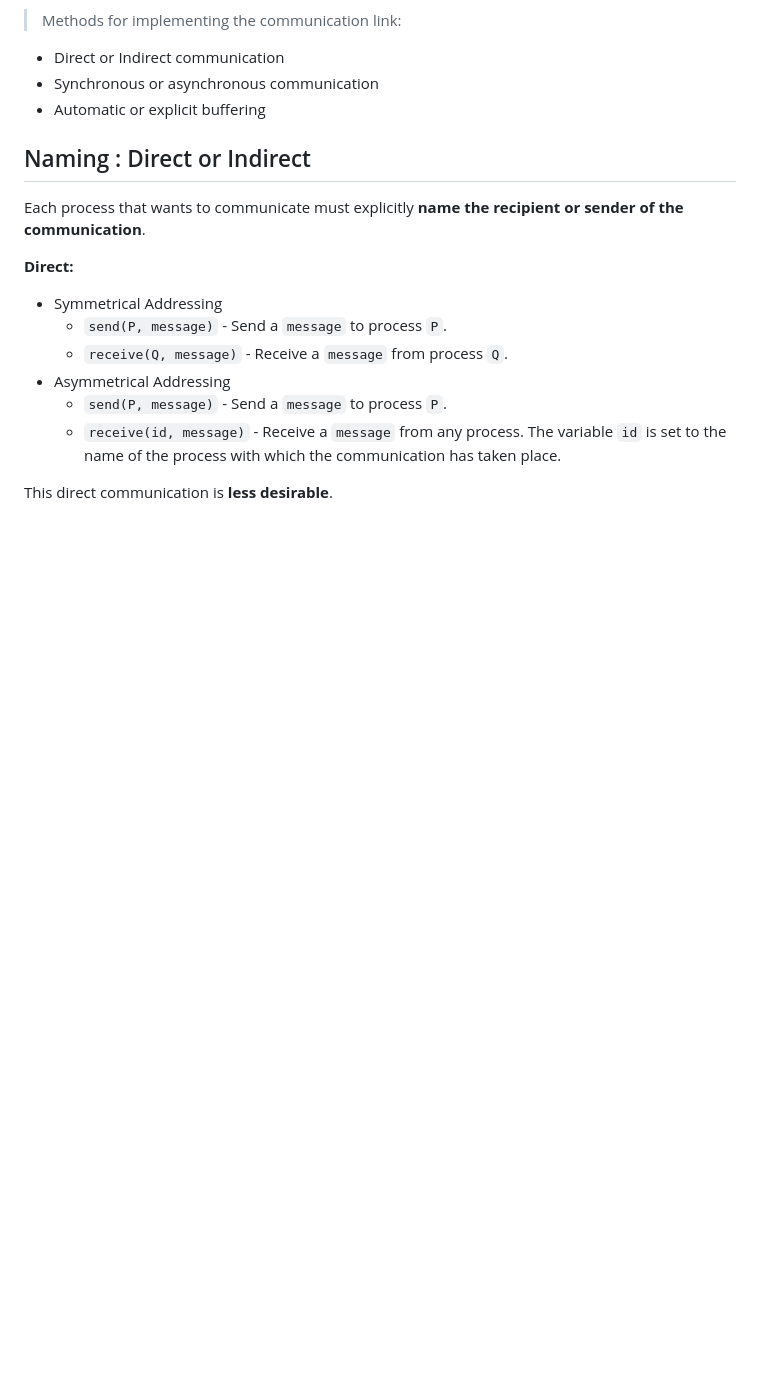
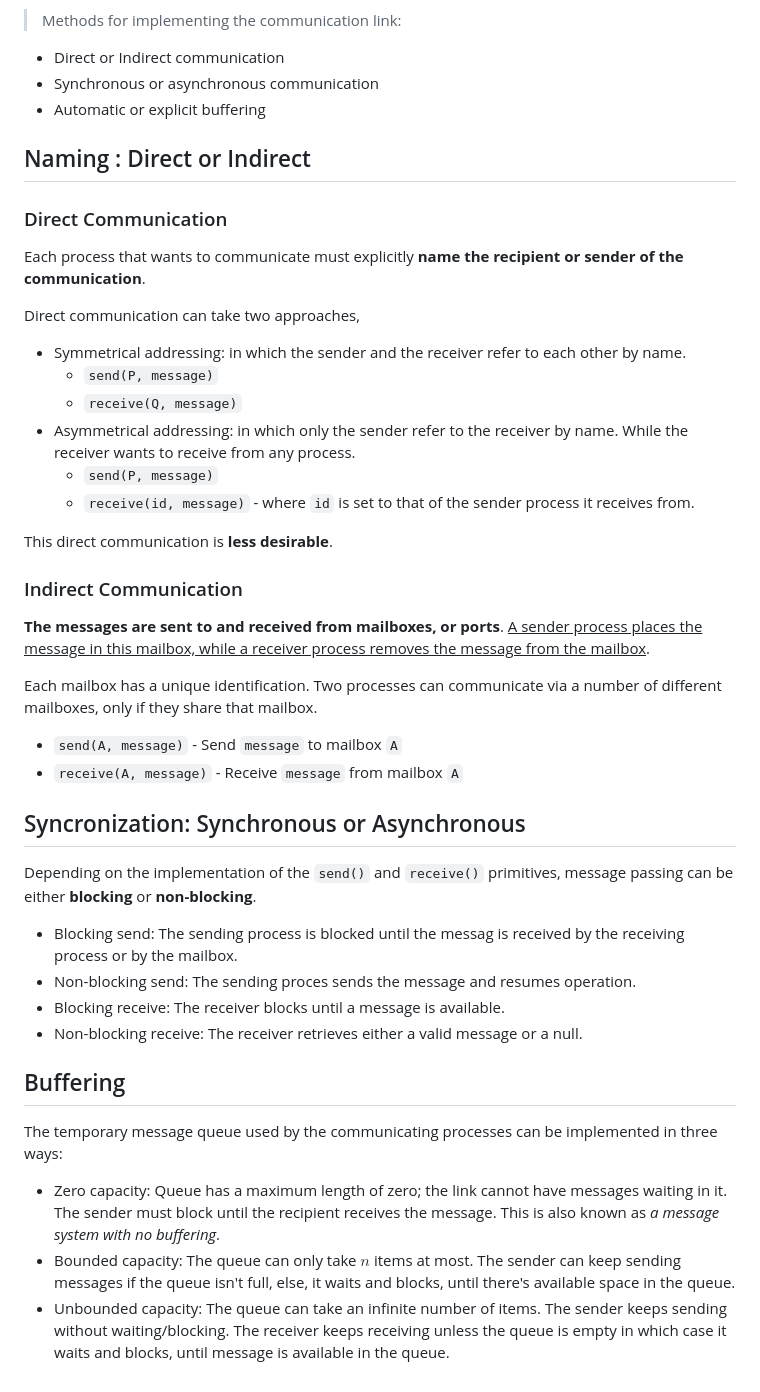
Before and after one commit to the-real-i9/Backend-Topics-Study, a Markdown page: Learn/OS Concepts/Inter-Process Communication.md, the part around the change. Drawn GitHub-style; blank space fills up the shorter version.

Commit message:
Message passing methods

```diff
--- a/Learn/OS Concepts/Inter-Process Communication.md
+++ b/Learn/OS Concepts/Inter-Process Communication.md
@@ -43,14 +43,37 @@ If two processes `P` and `Q` must *send messages to and receive messages from* e
 - Automatic or explicit buffering
 
 ## Naming : Direct or Indirect
+### Direct Communication
 Each process that wants to communicate must explicitly **name the recipient or sender of the communication**.
 
-**Direct:**
-- Symmetrical Addressing
-  - `send(P, message)` - Send a `message` to process `P`.
-  - `receive(Q, message)` - Receive a `message` from process `Q`.
-- Asymmetrical Addressing
-  - `send(P, message)` - Send a `message` to process `P`.
-  - `receive(id, message)` - Receive a `message` from any process. The variable `id` is set to the name of the process with which the communication has taken place.
+Direct communication can take two approaches,
+- Symmetrical addressing: in which the sender and the receiver refer to each other by name.
+  - `send(P, message)`
+  - `receive(Q, message)`
+- Asymmetrical addressing: in which only the sender refer to the receiver by name. While the receiver wants to receive from any process.
+  - `send(P, message)`
+  - `receive(id, message)` - where `id` is set to that of the sender process it receives from.
 
 This direct communication is **less desirable**.
+
+### Indirect Communication
+**The messages are sent to and received from mailboxes, or ports**. <u>A sender process places the message in this mailbox, while a receiver process removes the message from the mailbox</u>.
+
+Each mailbox has a unique identification. Two processes can communicate via a number of different mailboxes, only if they share that mailbox.
+
+- `send(A, message)` - Send `message` to mailbox `A`
+- `receive(A, message)` - Receive `message` from mailbox `A`
+
+
+## Syncronization: Synchronous or Asynchronous
+Depending on the implementation of the `send()` and `receive()` primitives, message passing can be either **blocking** or **non-blocking**.
+- Blocking send: The sending process is blocked until the messag is received by the receiving process or by the mailbox.
+- Non-blocking send: The sending proces sends the message and resumes operation.
+- Blocking receive: The receiver blocks until a message is available.
+- Non-blocking receive: The receiver retrieves either a valid message or a null.
+
+## Buffering
+The temporary message queue used by the communicating processes can be implemented in three ways:
+- Zero capacity: Queue has a maximum length of zero; the link cannot have messages waiting in it. The sender must block until the recipient receives the message. This is also known as *a message system with no buffering*.
+- Bounded capacity: The queue can only take $n$ items at most. The sender can keep sending messages if the queue isn't full, else, it waits and blocks, until there's available space in the queue.
+- Unbounded capacity: The queue can take an infinite number of items. The sender keeps sending without waiting/blocking. The receiver keeps receiving unless the queue is empty in which case it waits and blocks, until message is available in the queue.
```
